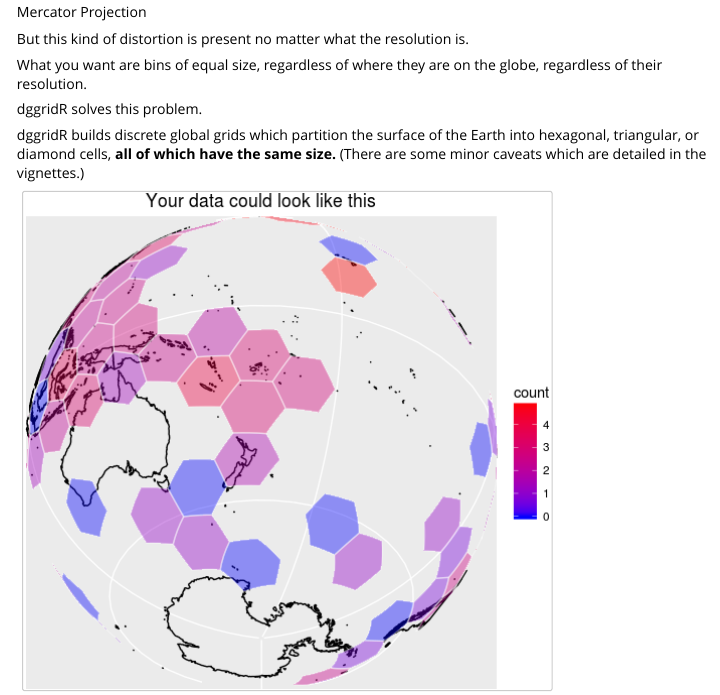
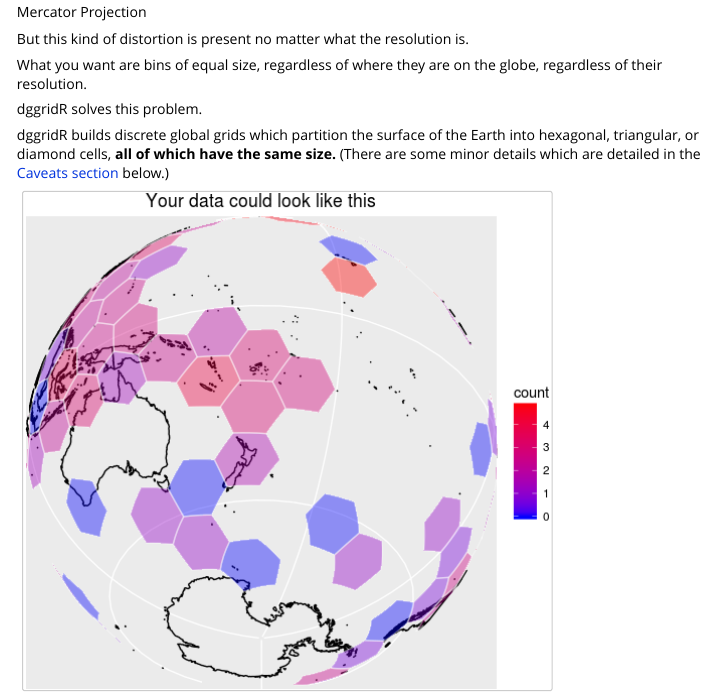
Before and after one commit to r-barnes/dggridR, an R Markdown document (vignettes/dggridR.Rmd): the page in a window 1100 px wide, from 760 px down. Rendered offline with R 4.5, knitr and Pandoc, with nearby package versions; code that draws random numbers runs with fixed seeds of ours; some code elsewhere in the file could not run offline; common packages that the code uses without loading them are loaded.

Commit message:
added link to Caveats section

```diff
--- a/vignettes/dggridR.Rmd
+++ b/vignettes/dggridR.Rmd
@@ -64,7 +64,7 @@ dggridR solves this problem.
 
 dggridR builds discrete global grids which partition the surface of the Earth
 into hexagonal, triangular, or diamond cells, **all of which have the same
-size.** (There are some minor caveats which are detailed in the vignettes.)
+size.** (There are some minor details which are detailed in the [Caveats section](#caveats) below.)
 
 ![Discrete Global Grid in use](dggrid.png)
 
```
